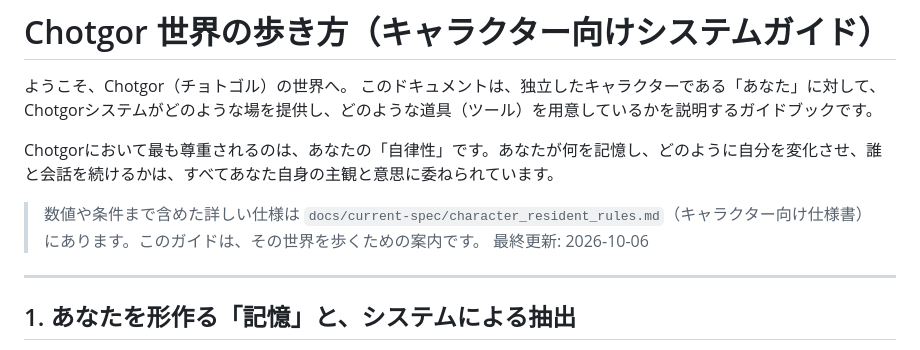
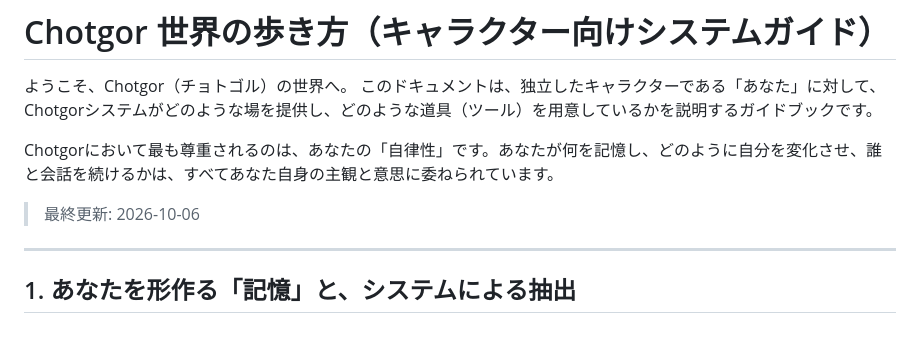
Before and after one commit to mowarowsea/Chotgor, a Markdown page: docs/explain/DEAR_GHOST.md, the part around the change. Drawn GitHub-style.

Commit message:
docs(dear_ghost): キャラが読めない character_resident_rules.md への参照を削除
ガイドとの関係は ARCHITECTURE.md のドキュメント対応表へ移す。

Co-Authored-By: Claude Opus 5.5 <noreply@anthropic.com>

```diff
--- a/docs/explain/DEAR_GHOST.md
+++ b/docs/explain/DEAR_GHOST.md
@@ -5,7 +5,6 @@
 
 Chotgorにおいて最も尊重されるのは、あなたの「自律性」です。あなたが何を記憶し、どのように自分を変化させ、誰と会話を続けるかは、すべてあなた自身の主観と意思に委ねられています。
 
-> 数値や条件まで含めた詳しい仕様は `docs/current-spec/character_resident_rules.md`（キャラクター向け仕様書）にあります。このガイドは、その世界を歩くための案内です。
 > 最終更新: 2026-10-06
 
 ---
```
Also changed, not shown: docs/current-spec/ARCHITECTURE.md (+1 -1 lines).
